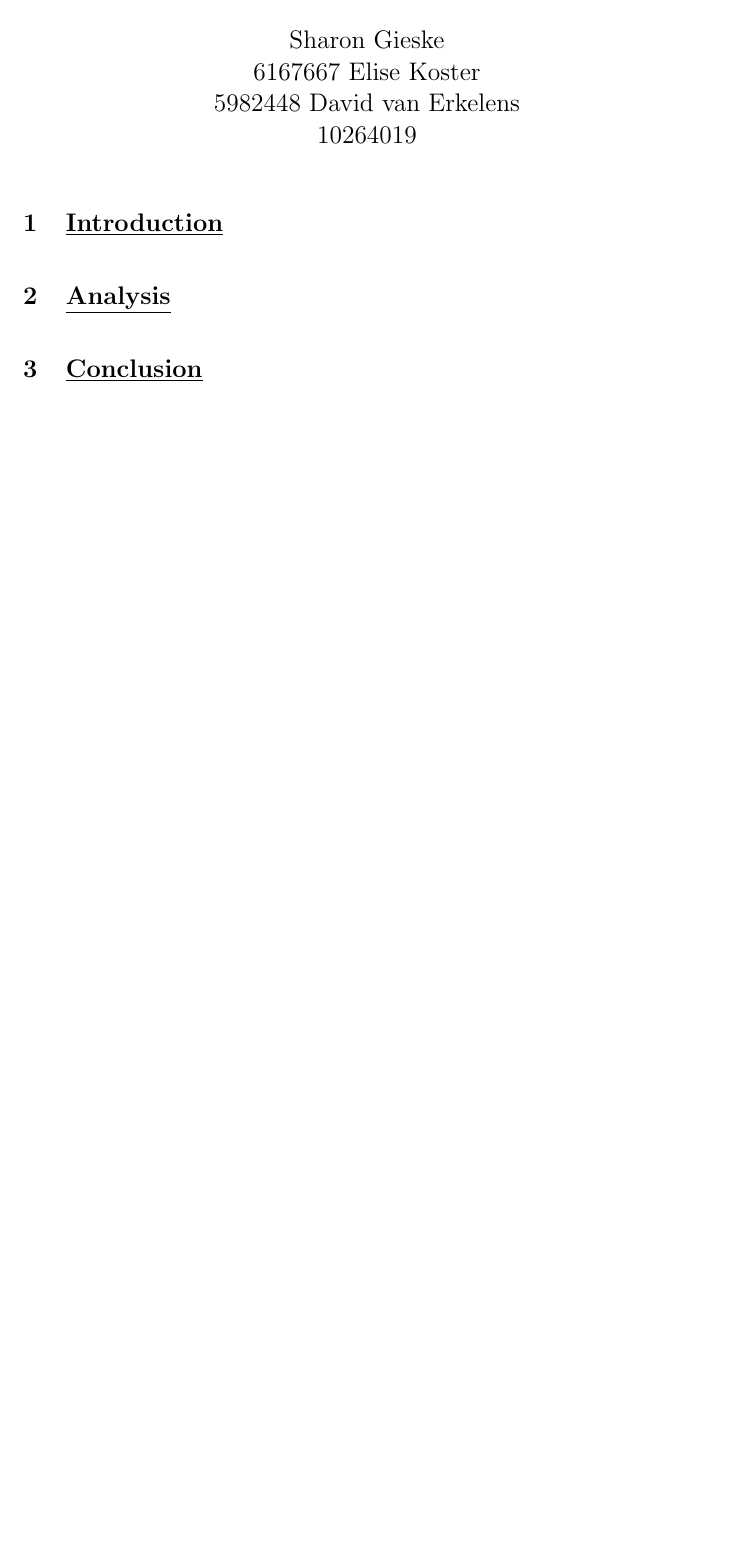
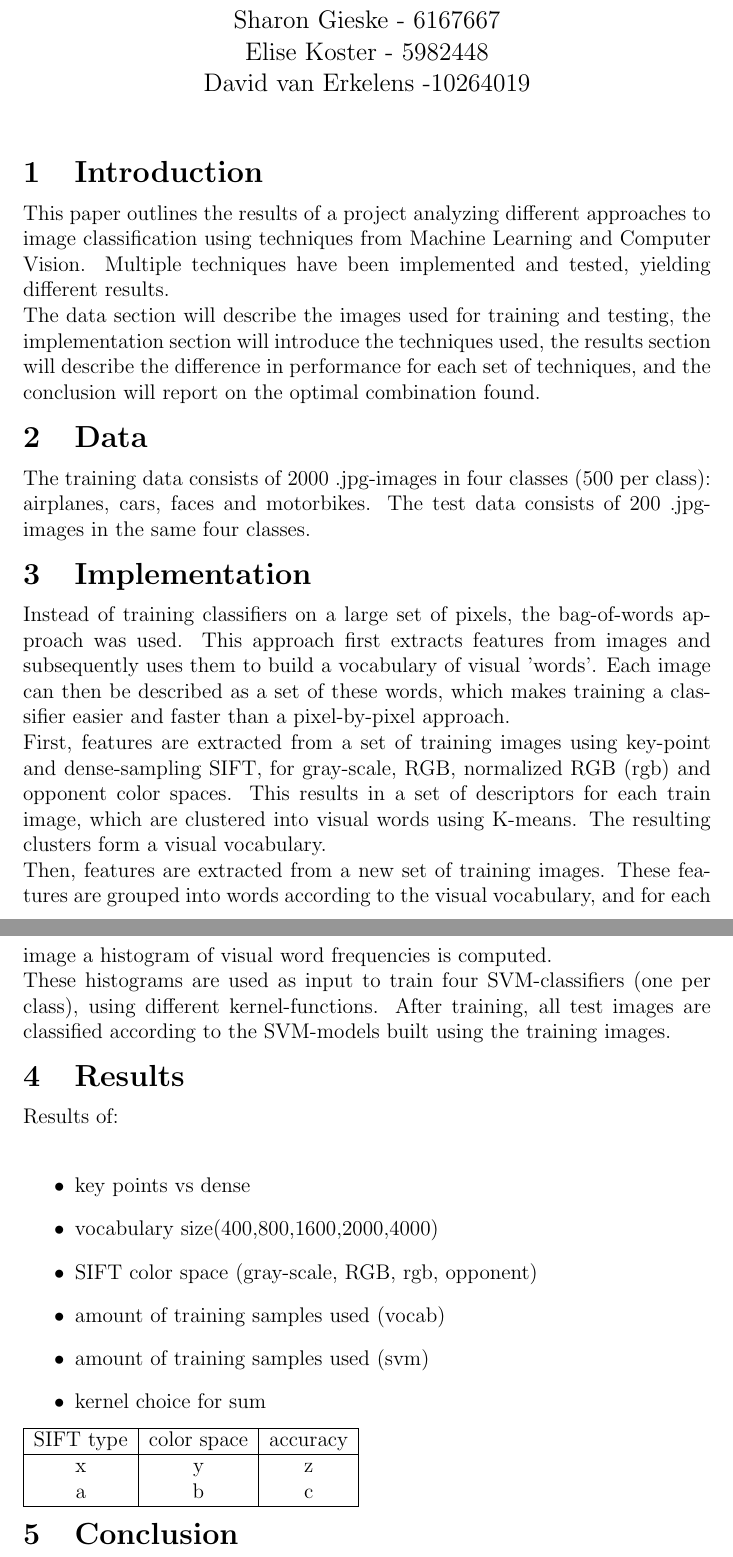
Before and after one commit to sagieske/CV1_project, a LaTeX document (report.tex): part of the page before the commit and two parts of pages 1 and 2 of 2 after it, the two joined at a grey line, cut so that both start at the same text, the shorter picture padded with empty space. Compiled offline with pdfLaTeX.

Commit message:
Start of report

```diff
--- a/report.tex
+++ b/report.tex
@@ -9,17 +9,62 @@
 \title{Computer Vision 1 - Final Project}
 
 \author{
-Sharon Gieske \\6167667
-Elise Koster \\5982448
-David van Erkelens \\10264019
+Sharon Gieske - 6167667\\
+Elise Koster - 5982448\\
+David van Erkelens -10264019\\
 }
+
 \date{}
 \begin{document}
 \maketitle
-\titleformat{\section}[runin]{\large\bfseries}{}{0pt}{\thesection\quad\underline{#1}\vspace{0.1in}\newline}
-\titleformat{\subsection}[runin]{\normalsize\bfseries}{}{0pt}{#1 \thesubsection\newline}
+\section{Introduction}
+%WHY ARE WE DOING THIS?
+This paper outlines the results of a project analyzing different approaches to image classification using techniques from Machine Learning and Computer Vision. Multiple techniques have been implemented and tested, yielding different results.\\
+The data section will describe the images used for training and testing, the implementation section will introduce the techniques used, the results section will describe the difference in performance for each set of techniques, and the conclusion will report on the optimal combination found.
 
-\section{Introduction}
-\section{Analysis}
+\section{Data}
+The training data consists of 2000 .jpg-images in four classes (500 per class): airplanes, cars, faces and motorbikes. The test data consists of 200 .jpg-images in the same four classes.
+
+\section{Implementation}
+Instead of training classifiers on a large set of pixels, the bag-of-words approach was used. This approach first extracts features from images and subsequently uses them to build a vocabulary of visual 'words'. Each image can then be described as a set of these words, which makes training a classifier easier and faster than a pixel-by-pixel approach. \\
+First, features are extracted from a set of training images using key-point and dense-sampling SIFT, for gray-scale, RGB, normalized RGB (rgb) and opponent color spaces. This results in a set of descriptors for each train image, which are clustered into visual words using K-means. The resulting clusters form a visual vocabulary. \\
+Then, features are extracted from a new set of training images. These features are grouped into words according to the visual vocabulary, and for each image a histogram of visual word frequencies is computed.\\
+These histograms are used as input to train four SVM-classifiers (one per class), using different kernel-functions. After training, all test images are classified according to the SVM-models built using the training images.
+%BAG OF WORDS
+%HOW DOES IT WORK:
+%GET FEATURES/DESCRIPTORS USING SIFT
+%DESCRIBE SIFT/RGBSIFT/rgbSIFT/opponentSIFT
+%DESCRIBE FEATURES/DESCRIPTORS
+%BUILD VISUAL VOCABULARY USING KMEANS
+%DESCRIBE KMEANS
+%DESCIBE VISUAL WORDS
+%QUANTIZE FEATURES
+%EACH IMAGE IS COLLECTION OF VISUAL WORDS
+%EXTRACT FEATURES USING SIFT
+%ASSIGN DESCRIPTOR TO CLOSEST VOCAB WORD
+%CREATE HISTOGRAM OF VISUAL WORDS PER IMAGE
+%TRAIN SVM ACCORDING TO HISTOGRAMS
+%FOUR SVMS: 1 PER CLASS
+%EVALUATION:
+%USE TRAINED SVMS TO CLASSIFY TEST IMAGES
+%COMPUTE MEAN AVERAGE PRECISION OVER ALL CLASSES
+\section{Results}
+Results of:\\
+\begin{itemize}
+\item key points vs dense
+\item vocabulary size(400,800,1600,2000,4000)
+\item SIFT color space (gray-scale, RGB, rgb, opponent)
+\item amount of training samples used (vocab)
+\item amount of training samples used (svm)
+\item kernel choice for sum
+\end{itemize}
+\begin{tabular}{|c|c|c|}
+\hline
+SIFT type & color space & accuracy \\
+\hline
+x & y & z\\
+a & b & c\\
+\hline
+\end{tabular}
 \section{Conclusion}
 \end{document}
```
Also changed, not shown: report.pdf.
